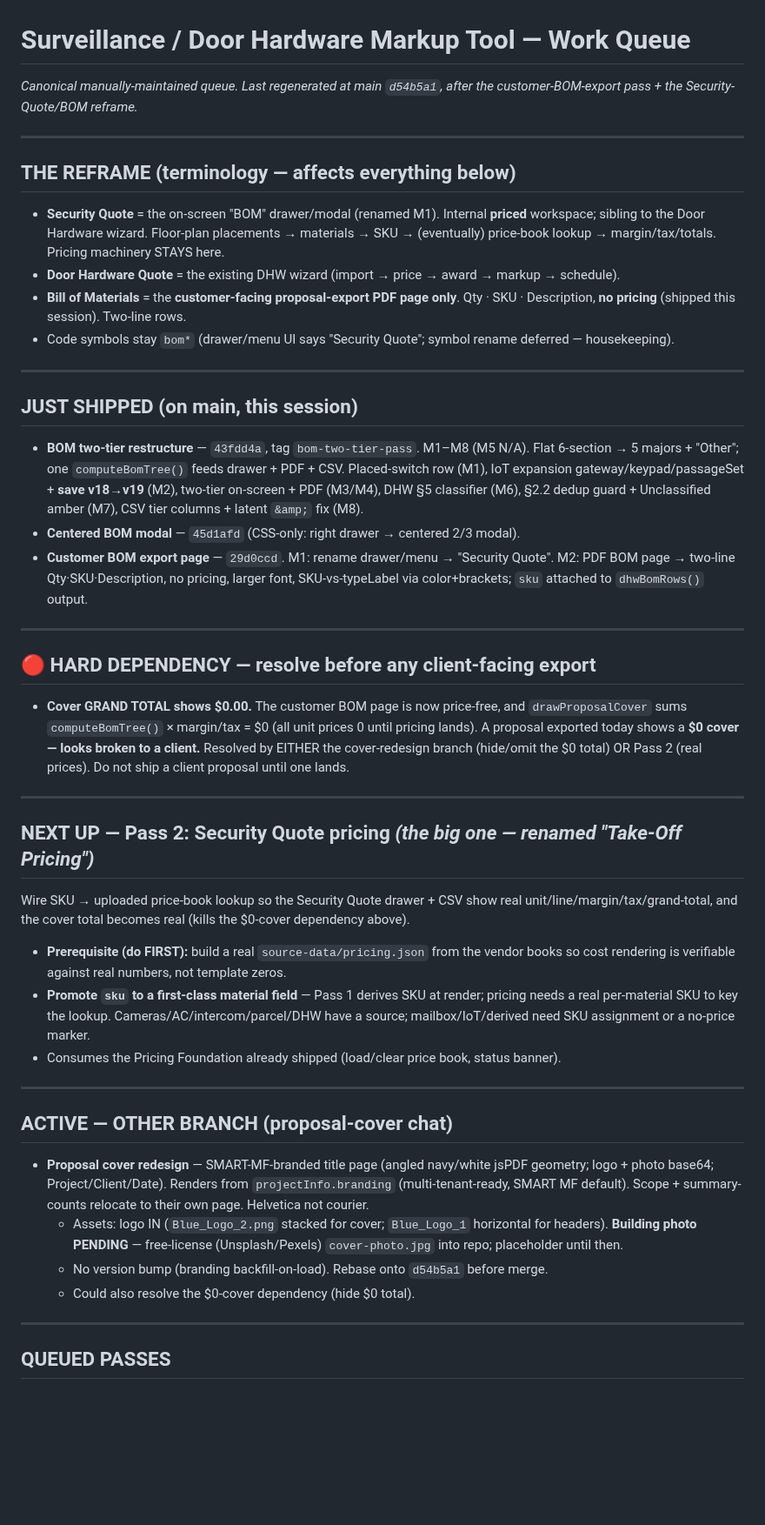
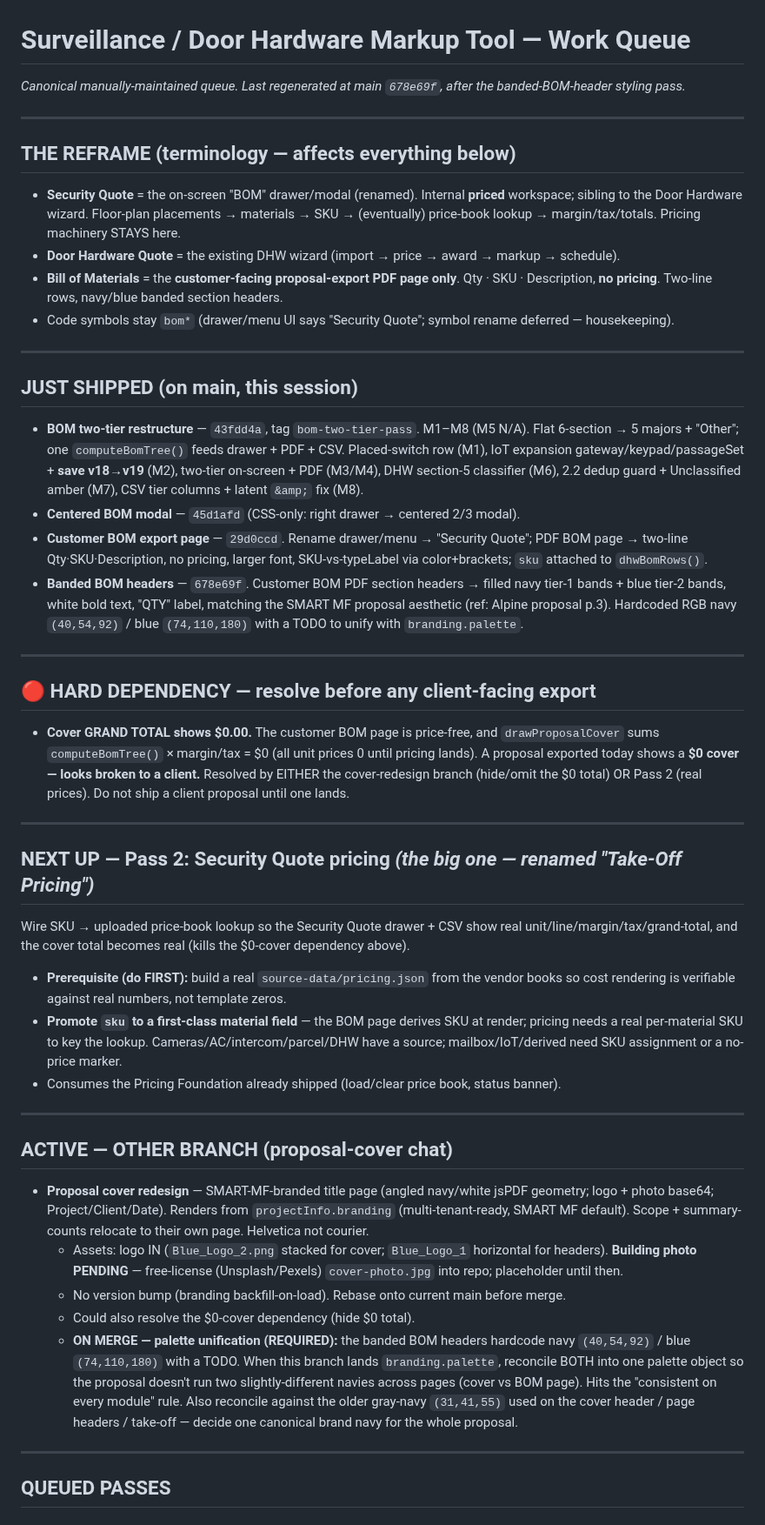
Before and after one commit to larsjohnston/surveillance-markup, a Markdown page: QUEUE.md, the part around one of its changes. Shown at 87% size. GitHub-like rendering; blank space fills up the shorter version.

Commit message:
Queue: regen at 678e69f (banded BOM headers + palette-unify dependency)
Co-Authored-By: Claude Opus 4.7 (1M context) <noreply@anthropic.com>

```diff
--- a/QUEUE.md
+++ b/QUEUE.md
@@ -1,29 +1,30 @@
 # Surveillance / Door Hardware Markup Tool — Work Queue
 
-_Canonical manually-maintained queue. Last regenerated at main `d54b5a1`, after the customer-BOM-export pass + the Security-Quote/BOM reframe._
+_Canonical manually-maintained queue. Last regenerated at main `678e69f`, after the banded-BOM-header styling pass._
 
 ---
 
 ## THE REFRAME (terminology — affects everything below)
 
-- **Security Quote** = the on-screen "BOM" drawer/modal (renamed M1). Internal **priced** workspace; sibling to the Door Hardware wizard. Floor-plan placements → materials → SKU → (eventually) price-book lookup → margin/tax/totals. Pricing machinery STAYS here.
+- **Security Quote** = the on-screen "BOM" drawer/modal (renamed). Internal **priced** workspace; sibling to the Door Hardware wizard. Floor-plan placements → materials → SKU → (eventually) price-book lookup → margin/tax/totals. Pricing machinery STAYS here.
 - **Door Hardware Quote** = the existing DHW wizard (import → price → award → markup → schedule).
-- **Bill of Materials** = the **customer-facing proposal-export PDF page only**. Qty · SKU · Description, **no pricing** (shipped this session). Two-line rows.
+- **Bill of Materials** = the **customer-facing proposal-export PDF page only**. Qty · SKU · Description, **no pricing**. Two-line rows, navy/blue banded section headers.
 - Code symbols stay `bom*` (drawer/menu UI says "Security Quote"; symbol rename deferred — housekeeping).
 
 ---
 
 ## JUST SHIPPED (on main, this session)
 
-- **BOM two-tier restructure** — `43fdd4a`, tag `bom-two-tier-pass`. M1–M8 (M5 N/A). Flat 6-section → 5 majors + "Other"; one `computeBomTree()` feeds drawer + PDF + CSV. Placed-switch row (M1), IoT expansion gateway/keypad/passageSet + **save v18→v19** (M2), two-tier on-screen + PDF (M3/M4), DHW §5 classifier (M6), §2.2 dedup guard + Unclassified amber (M7), CSV tier columns + latent `&amp;` fix (M8).
+- **BOM two-tier restructure** — `43fdd4a`, tag `bom-two-tier-pass`. M1–M8 (M5 N/A). Flat 6-section → 5 majors + "Other"; one `computeBomTree()` feeds drawer + PDF + CSV. Placed-switch row (M1), IoT expansion gateway/keypad/passageSet + **save v18→v19** (M2), two-tier on-screen + PDF (M3/M4), DHW section-5 classifier (M6), 2.2 dedup guard + Unclassified amber (M7), CSV tier columns + latent `&amp;` fix (M8).
 - **Centered BOM modal** — `45d1afd` (CSS-only: right drawer → centered 2/3 modal).
-- **Customer BOM export page** — `29d0ccd`. M1: rename drawer/menu → "Security Quote". M2: PDF BOM page → two-line Qty·SKU·Description, no pricing, larger font, SKU-vs-typeLabel via color+brackets; `sku` attached to `dhwBomRows()` output.
+- **Customer BOM export page** — `29d0ccd`. Rename drawer/menu → "Security Quote"; PDF BOM page → two-line Qty·SKU·Description, no pricing, larger font, SKU-vs-typeLabel via color+brackets; `sku` attached to `dhwBomRows()`.
+- **Banded BOM headers** — `678e69f`. Customer BOM PDF section headers → filled navy tier-1 bands + blue tier-2 bands, white bold text, "QTY" label, matching the SMART MF proposal aesthetic (ref: Alpine proposal p.3). Hardcoded RGB navy `(40,54,92)` / blue `(74,110,180)` with a TODO to unify with `branding.palette`.
 
 ---
 
 ## 🔴 HARD DEPENDENCY — resolve before any client-facing export
 
-- **Cover GRAND TOTAL shows $0.00.** The customer BOM page is now price-free, and `drawProposalCover` sums `computeBomTree()` × margin/tax = $0 (all unit prices 0 until pricing lands). A proposal exported today shows a **$0 cover — looks broken to a client.** Resolved by EITHER the cover-redesign branch (hide/omit the $0 total) OR Pass 2 (real prices). Do not ship a client proposal until one lands.
+- **Cover GRAND TOTAL shows $0.00.** The customer BOM page is price-free, and `drawProposalCover` sums `computeBomTree()` × margin/tax = $0 (all unit prices 0 until pricing lands). A proposal exported today shows a **$0 cover — looks broken to a client.** Resolved by EITHER the cover-redesign branch (hide/omit the $0 total) OR Pass 2 (real prices). Do not ship a client proposal until one lands.
 
 ---
 
@@ -31,7 +32,7 @@ _Canonical manually-maintained queue. Last regenerated at main `d54b5a1`, after
 
 Wire SKU → uploaded price-book lookup so the Security Quote drawer + CSV show real unit/line/margin/tax/grand-total, and the cover total becomes real (kills the $0-cover dependency above).
 - **Prerequisite (do FIRST):** build a real `source-data/pricing.json` from the vendor books so cost rendering is verifiable against real numbers, not template zeros.
-- **Promote `sku` to a first-class material field** — Pass 1 derives SKU at render; pricing needs a real per-material SKU to key the lookup. Cameras/AC/intercom/parcel/DHW have a source; mailbox/IoT/derived need SKU assignment or a no-price marker.
+- **Promote `sku` to a first-class material field** — the BOM page derives SKU at render; pricing needs a real per-material SKU to key the lookup. Cameras/AC/intercom/parcel/DHW have a source; mailbox/IoT/derived need SKU assignment or a no-price marker.
 - Consumes the Pricing Foundation already shipped (load/clear price book, status banner).
 
 ---
@@ -40,8 +41,9 @@ Wire SKU → uploaded price-book lookup so the Security Quote drawer + CSV show
 
 - **Proposal cover redesign** — SMART-MF-branded title page (angled navy/white jsPDF geometry; logo + photo base64; Project/Client/Date). Renders from `projectInfo.branding` (multi-tenant-ready, SMART MF default). Scope + summary-counts relocate to their own page. Helvetica not courier.
   - Assets: logo IN (`Blue_Logo_2.png` stacked for cover; `Blue_Logo_1` horizontal for headers). **Building photo PENDING** — free-license (Unsplash/Pexels) `cover-photo.jpg` into repo; placeholder until then.
-  - No version bump (branding backfill-on-load). Rebase onto `d54b5a1` before merge.
+  - No version bump (branding backfill-on-load). Rebase onto current main before merge.
   - Could also resolve the $0-cover dependency (hide $0 total).
+  - **ON MERGE — palette unification (REQUIRED):** the banded BOM headers hardcode navy `(40,54,92)` / blue `(74,110,180)` with a TODO. When this branch lands `branding.palette`, reconcile BOTH into one palette object so the proposal doesn't run two slightly-different navies across pages (cover vs BOM page). Hits the "consistent on every module" rule. Also reconcile against the older gray-navy `(31,41,55)` used on the cover header / page headers / take-off — decide one canonical brand navy for the whole proposal.
 
 ---
 
```
Also changed, not shown: other parts of QUEUE.md (+11 -8 lines).
